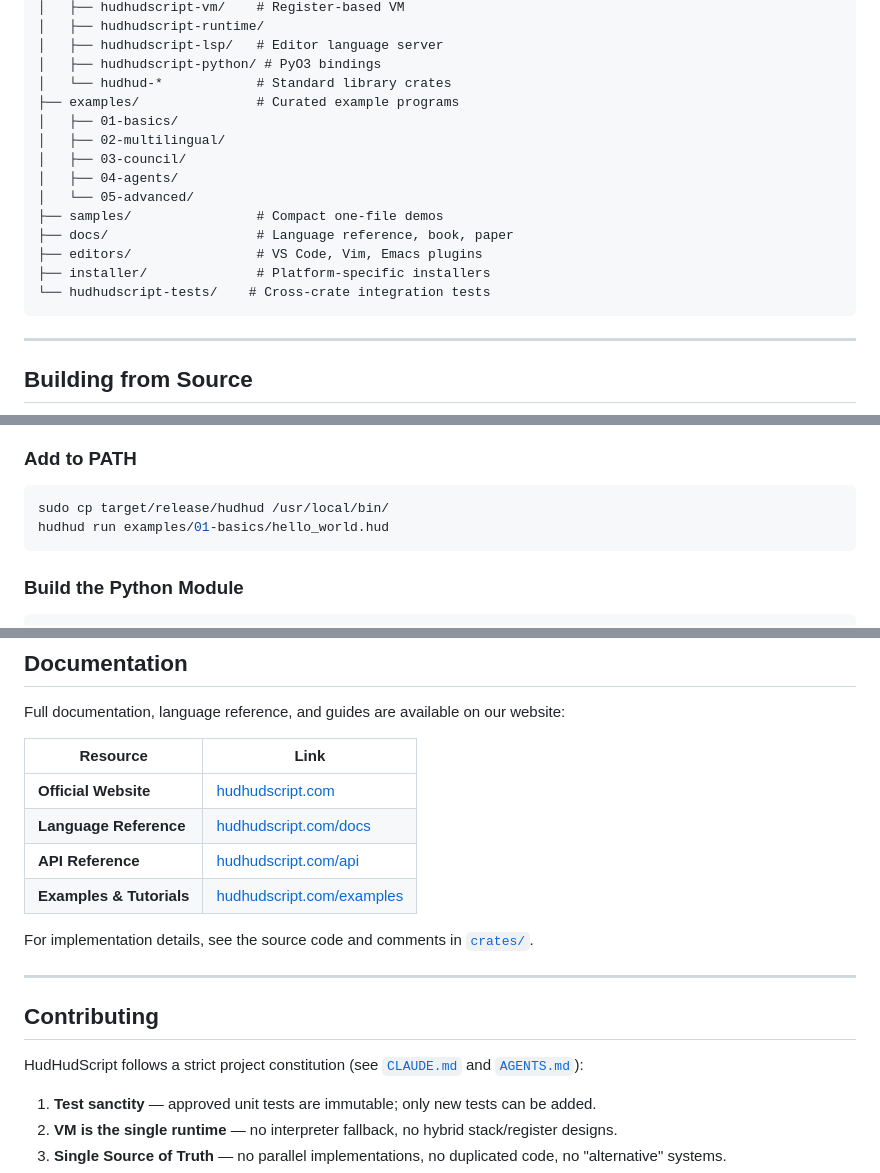
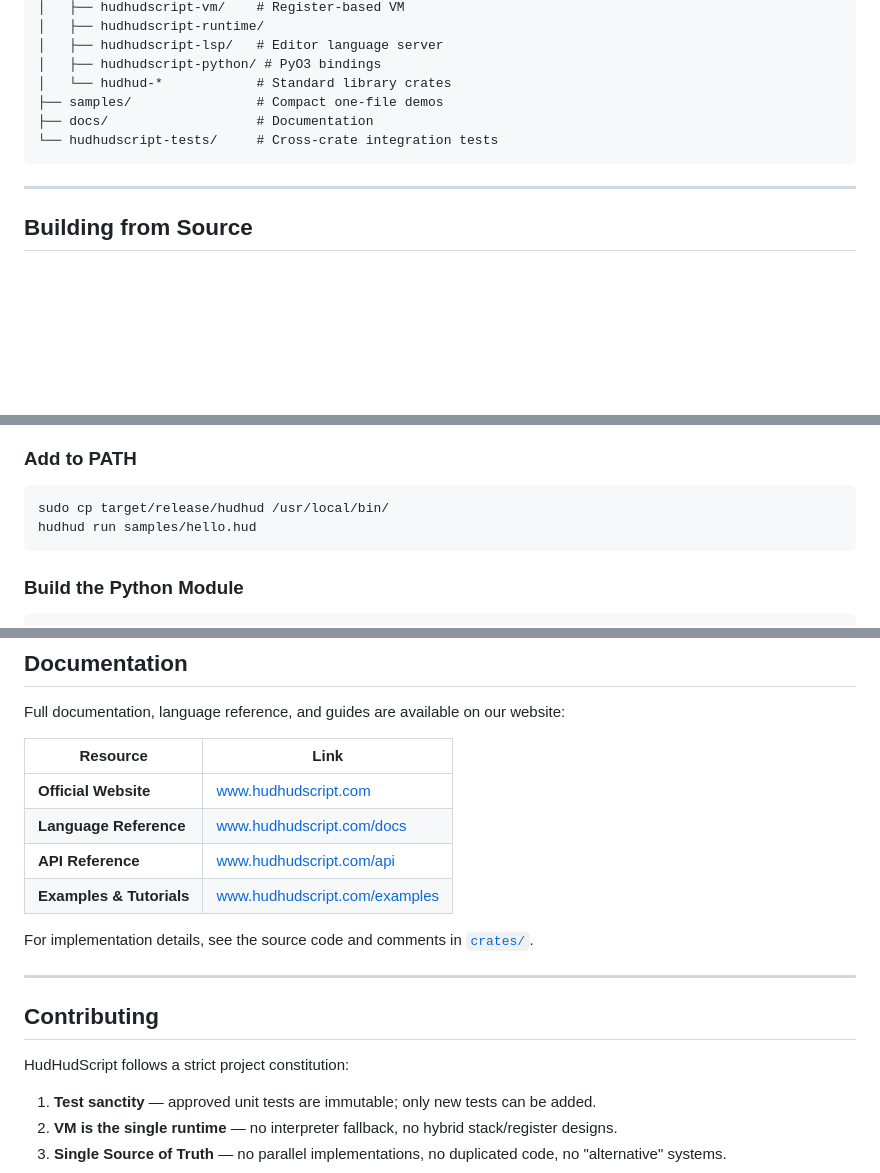
Before and after one commit to HudHudMind/hudhudscript, a Markdown page: README.md, 3 parts joined by grey strips. Drawn GitHub-style; blank space fills up the shorter version.

Commit message:
README: repoya uyarla - olmayan dosya/dizin referanslarını kaldır, URL'leri güncelle

````diff
--- a/README.md
+++ b/README.md
@@ -296,17 +296,9 @@ hudhudscript/
 │   ├── hudhudscript-lsp/   # Editor language server
 │   ├── hudhudscript-python/ # PyO3 bindings
 │   └── hudhud-*            # Standard library crates
-├── examples/               # Curated example programs
-│   ├── 01-basics/
-│   ├── 02-multilingual/
-│   ├── 03-council/
-│   ├── 04-agents/
-│   └── 05-advanced/
 ├── samples/                # Compact one-file demos
-├── docs/                   # Language reference, book, paper
-├── editors/                # VS Code, Vim, Emacs plugins
-├── installer/              # Platform-specific installers
-└── hudhudscript-tests/    # Cross-crate integration tests
+├── docs/                   # Documentation
+└── hudhudscript-tests/     # Cross-crate integration tests
 ```
 
 ---
@@ -341,7 +333,7 @@ cargo build --release -p hudhudscript-cli
 
 ```bash
 sudo cp target/release/hudhud /usr/local/bin/
-hudhud run examples/01-basics/hello_world.hud
+hudhud run samples/hello.hud
 ```
 
 ### Build the Python Module
@@ -360,10 +352,10 @@ Full documentation, language reference, and guides are available on our website:
 
 | Resource | Link |
 |---|---|
-| **Official Website** | [hudhudscript.com](https://hudhudscript.com) |
-| **Language Reference** | [hudhudscript.com/docs](https://hudhudscript.com/docs) |
-| **API Reference** | [hudhudscript.com/api](https://hudhudscript.com/api) |
-| **Examples & Tutorials** | [hudhudscript.com/examples](https://hudhudscript.com/examples) |
+| **Official Website** | [www.hudhudscript.com](https://www.hudhudscript.com) |
+| **Language Reference** | [www.hudhudscript.com/docs](https://www.hudhudscript.com/docs) |
+| **API Reference** | [www.hudhudscript.com/api](https://www.hudhudscript.com/api) |
+| **Examples & Tutorials** | [www.hudhudscript.com/examples](https://www.hudhudscript.com/examples) |
 
 For implementation details, see the source code and comments in [`crates/`](crates/).
 
@@ -371,7 +363,7 @@ For implementation details, see the source code and comments in [`crates/`](crat
 
 ## Contributing
 
-HudHudScript follows a strict project constitution (see [`CLAUDE.md`](CLAUDE.md) and [`AGENTS.md`](AGENTS.md)):
+HudHudScript follows a strict project constitution:
 
 1. **Test sanctity** — approved unit tests are immutable; only new tests can be added.
 2. **VM is the single runtime** — no interpreter fallback, no hybrid stack/register designs.
````
